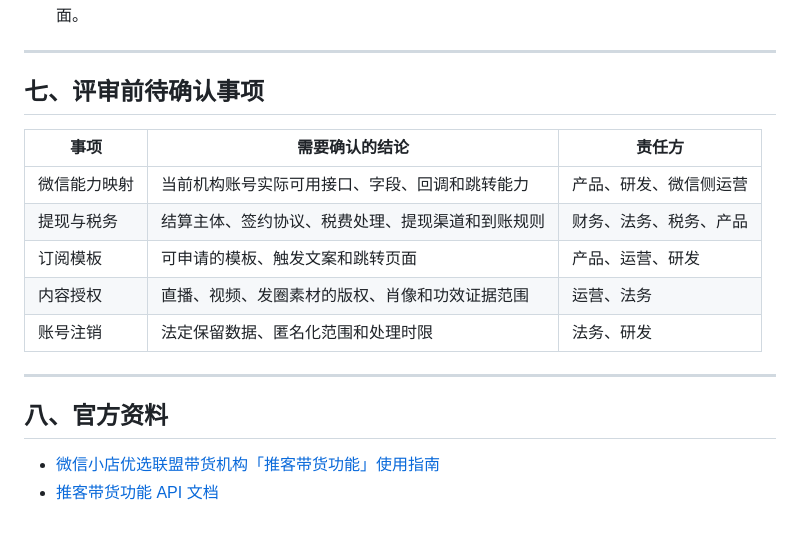
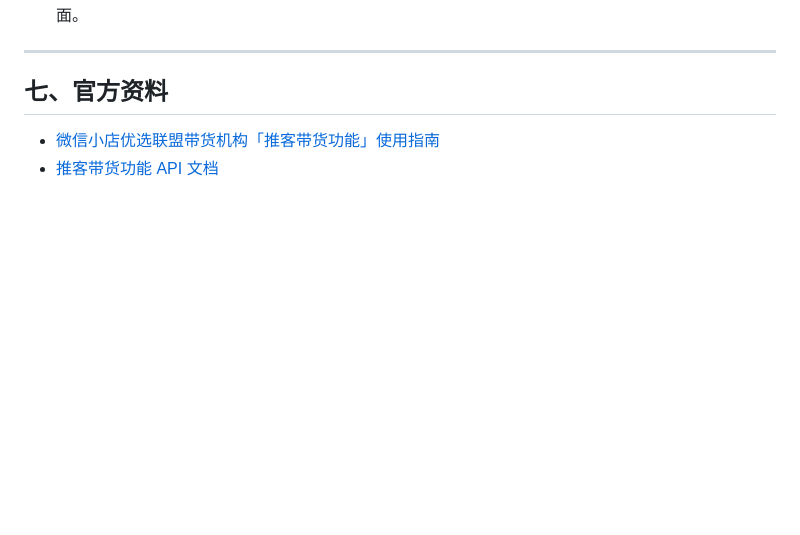
Before and after one commit to ZhangRulei/dailaixi-promoter-platform, a Markdown page: outputs/黛莱皙推客带货平台_PRD_决策落地版_2026-07-21/黛莱皙推客带货平台_产品总纲与PRD_合并版.md, the part around the change. Drawn GitHub-style; blank space fills up the shorter version.

Commit message:
删除 PRD 待确认事项

```diff
--- a/outputs/黛莱皙推客带货平台_PRD_决策落地版_2026-07-21/黛莱皙推客带货平台_产品总纲与PRD_合并版.md
+++ b/outputs/黛莱皙推客带货平台_PRD_决策落地版_2026-07-21/黛莱皙推客带货平台_产品总纲与PRD_合并版.md
@@ -473,23 +473,7 @@ flowchart LR
 
 
 
-## 七、评审前待确认事项
-
-
-| 事项     | 需要确认的结论                  | 责任方         |
-| ------ | ------------------------ | ----------- |
-| 微信能力映射 | 当前机构账号实际可用接口、字段、回调和跳转能力  | 产品、研发、微信侧运营 |
-| 提现与税务  | 结算主体、签约协议、税费处理、提现渠道和到账规则 | 财务、法务、税务、产品 |
-| 订阅模板   | 可申请的模板、触发文案和跳转页面         | 产品、运营、研发    |
-| 内容授权   | 直播、视频、发圈素材的版权、肖像和功效证据范围  | 运营、法务       |
-| 账号注销   | 法定保留数据、匿名化范围和处理时限        | 法务、研发       |
-
-
----
-
-
-
-## 八、官方资料
+## 七、官方资料
 
 - [微信小店优选联盟带货机构「推客带货功能」使用指南](https://store.weixin.qq.com/chengzhang/article/wiki?docid=7129&nonce=eaecf8415ca86666&category_key=growth_center_manual_for_promoter)
 - [推客带货功能 API 文档](https://developers.weixin.qq.com/doc/store/leagueheadsupplier/api/)
```
